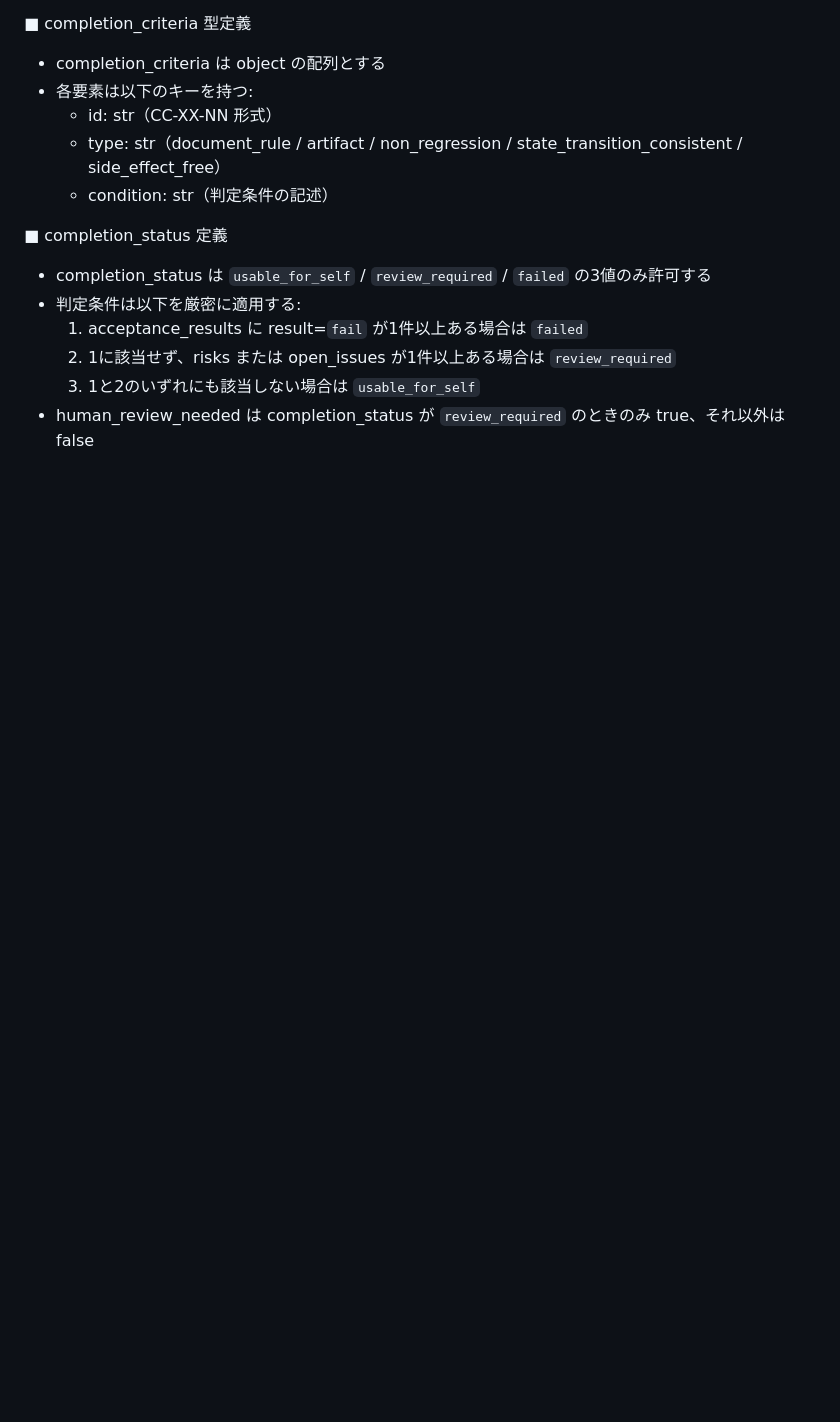
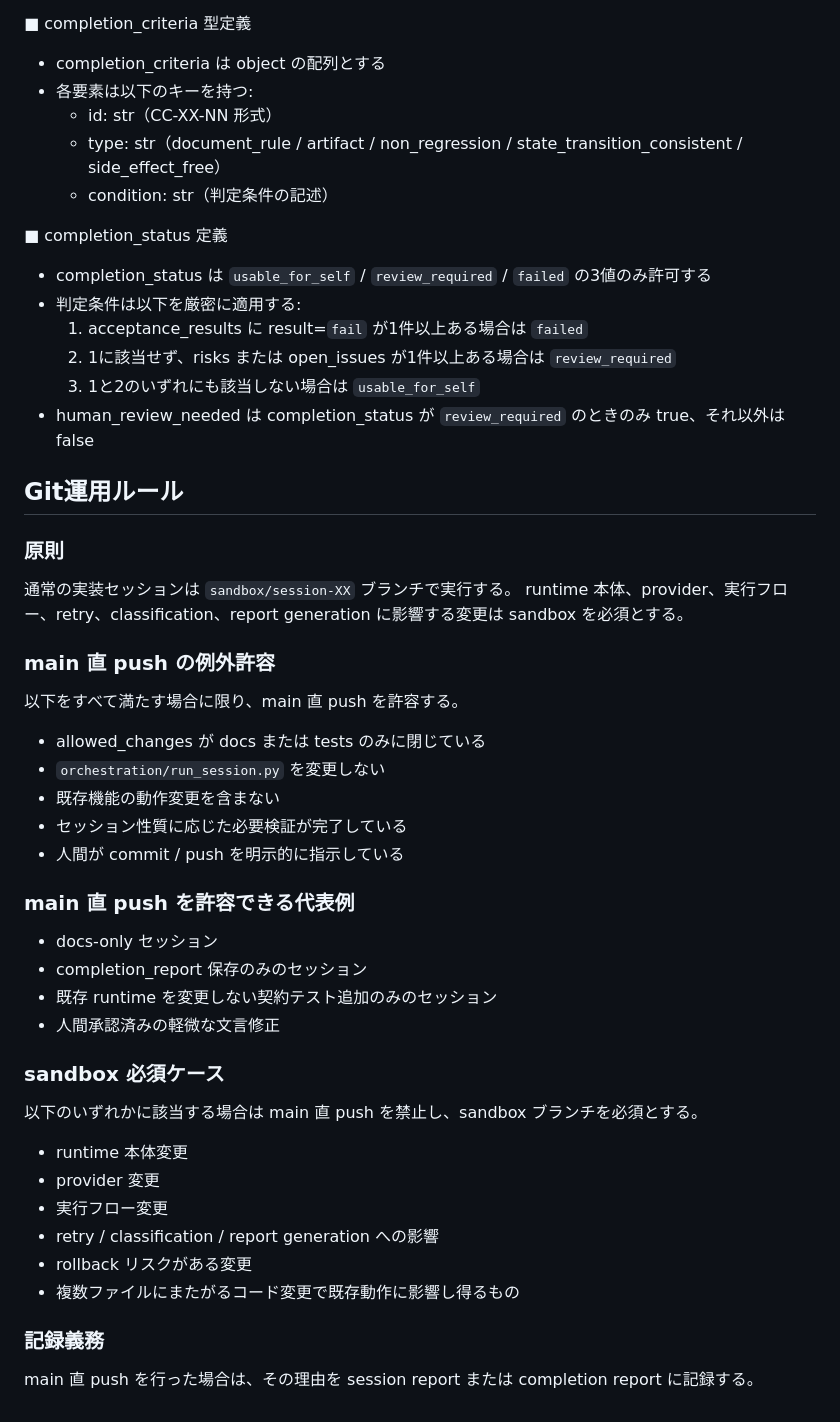
Before and after one commit to bibikusu/lightweight-2ai-orchestrator, a Markdown page: docs/global_rules.md, the part around one of its changes. Drawn GitHub-style; blank space fills up the shorter version.

```diff
--- a/docs/global_rules.md
+++ b/docs/global_rules.md
@@ -475,3 +511,37 @@ GPT・Claude・Cursor の役割を混同せず、`master_instruction.md` v1.2
   2. 1に該当せず、risks または open_issues が1件以上ある場合は `review_required`
   3. 1と2のいずれにも該当しない場合は `usable_for_self`
 - human_review_needed は completion_status が `review_required` のときのみ true、それ以外は false
+
+## Git運用ルール
+
+### 原則
+通常の実装セッションは `sandbox/session-XX` ブランチで実行する。
+runtime 本体、provider、実行フロー、retry、classification、report generation に影響する変更は sandbox を必須とする。
+
+### main 直 push の例外許容
+以下をすべて満たす場合に限り、main 直 push を許容する。
+
+- allowed_changes が docs または tests のみに閉じている
+- `orchestration/run_session.py` を変更しない
+- 既存機能の動作変更を含まない
+- セッション性質に応じた必要検証が完了している
+- 人間が commit / push を明示的に指示している
+
+### main 直 push を許容できる代表例
+- docs-only セッション
+- completion_report 保存のみのセッション
+- 既存 runtime を変更しない契約テスト追加のみのセッション
+- 人間承認済みの軽微な文言修正
+
+### sandbox 必須ケース
+以下のいずれかに該当する場合は main 直 push を禁止し、sandbox ブランチを必須とする。
+
+- runtime 本体変更
+- provider 変更
+- 実行フロー変更
+- retry / classification / report generation への影響
+- rollback リスクがある変更
+- 複数ファイルにまたがるコード変更で既存動作に影響し得るもの
+
+### 記録義務
+main 直 push を行った場合は、その理由を session report または completion report に記録する。
```
Also changed, not shown: other parts of docs/global_rules.md (+42 -6 lines).
